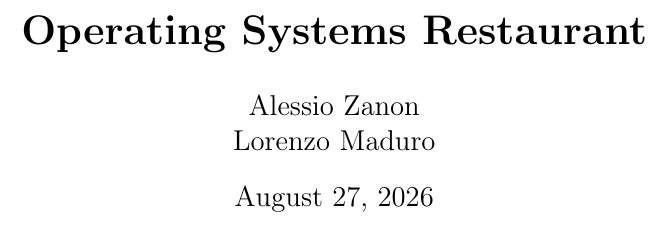
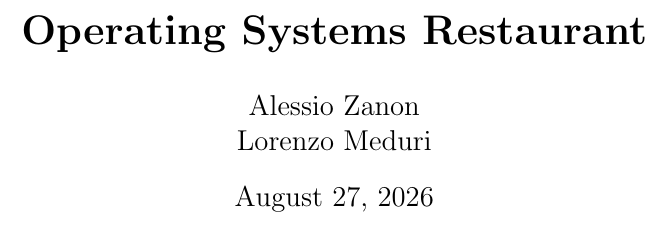
Before and after one commit to alessiozanon-unitn/OS_group_project, a LaTeX document (report/report.tex): part of page 1 of 4, cut so that both start at the same text. Compiled offline with pdfLaTeX.

Commit message:
I am the very smart

```diff
--- a/report/report.tex
+++ b/report/report.tex
@@ -8,7 +8,7 @@
 }
 
 \title{\bf{Operating Systems Restaurant}}
-\author{Alessio Zanon \\ Lorenzo Maduro}
+\author{Alessio Zanon \\ Lorenzo Meduri}
 
 \pagestyle{fancy}
 \fancyhead[l]{Operating Systems Restaurant}
```
